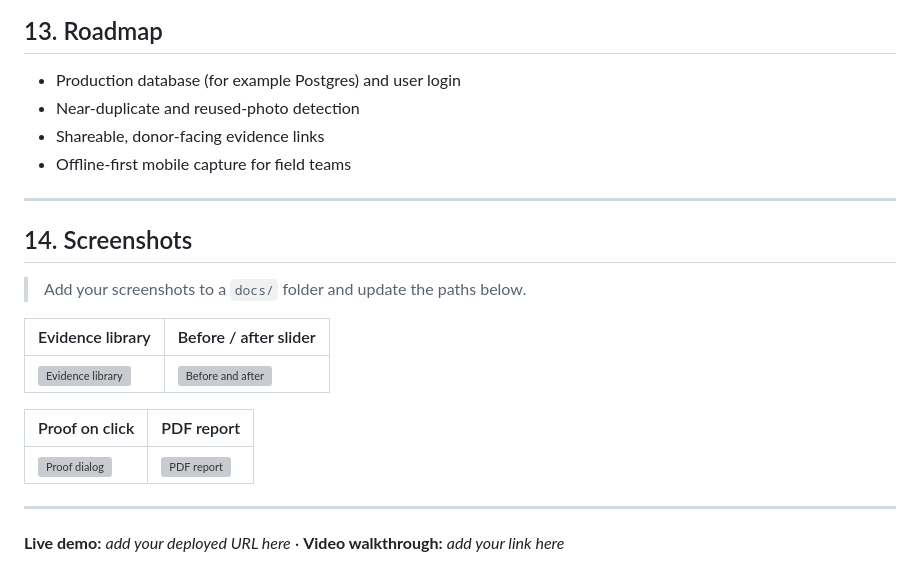
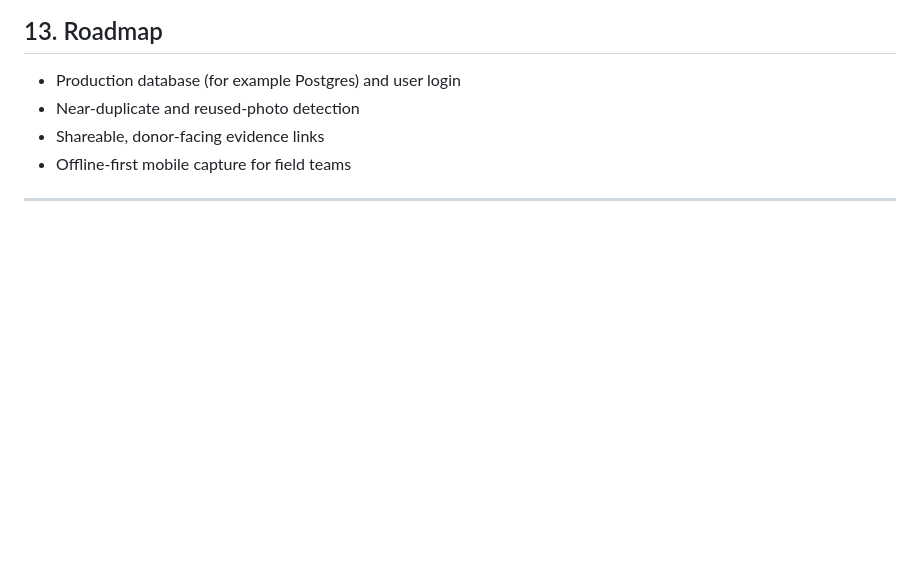
Before and after one commit to AnshuPriya-1/Evidara, a Markdown page: README.md, the part around the change. Rendered like a GitHub page; blank space fills up the shorter version; grey boxes are pictures that could not be loaded.

Commit message:
Revise README

```diff
--- a/README.md
+++ b/README.md
@@ -378,19 +378,3 @@ Set `CLOUDINARY_URL` in the host's dashboard, not in the repository. On free tie
 - Offline-first mobile capture for field teams
 
 ---
-
-## 14. Screenshots
-
-> Add your screenshots to a `docs/` folder and update the paths below.
-
-| Evidence library | Before / after slider |
-|---|---|
-| ![Evidence library](docs/evidence-library.png) | ![Before and after](docs/before-after.png) |
-
-| Proof on click | PDF report |
-|---|---|
-| ![Proof dialog](docs/proof-dialog.png) | ![PDF report](docs/pdf-report.png) |
-
----
-
-**Live demo:** _add your deployed URL here_  ·  **Video walkthrough:** _add your link here_
```
